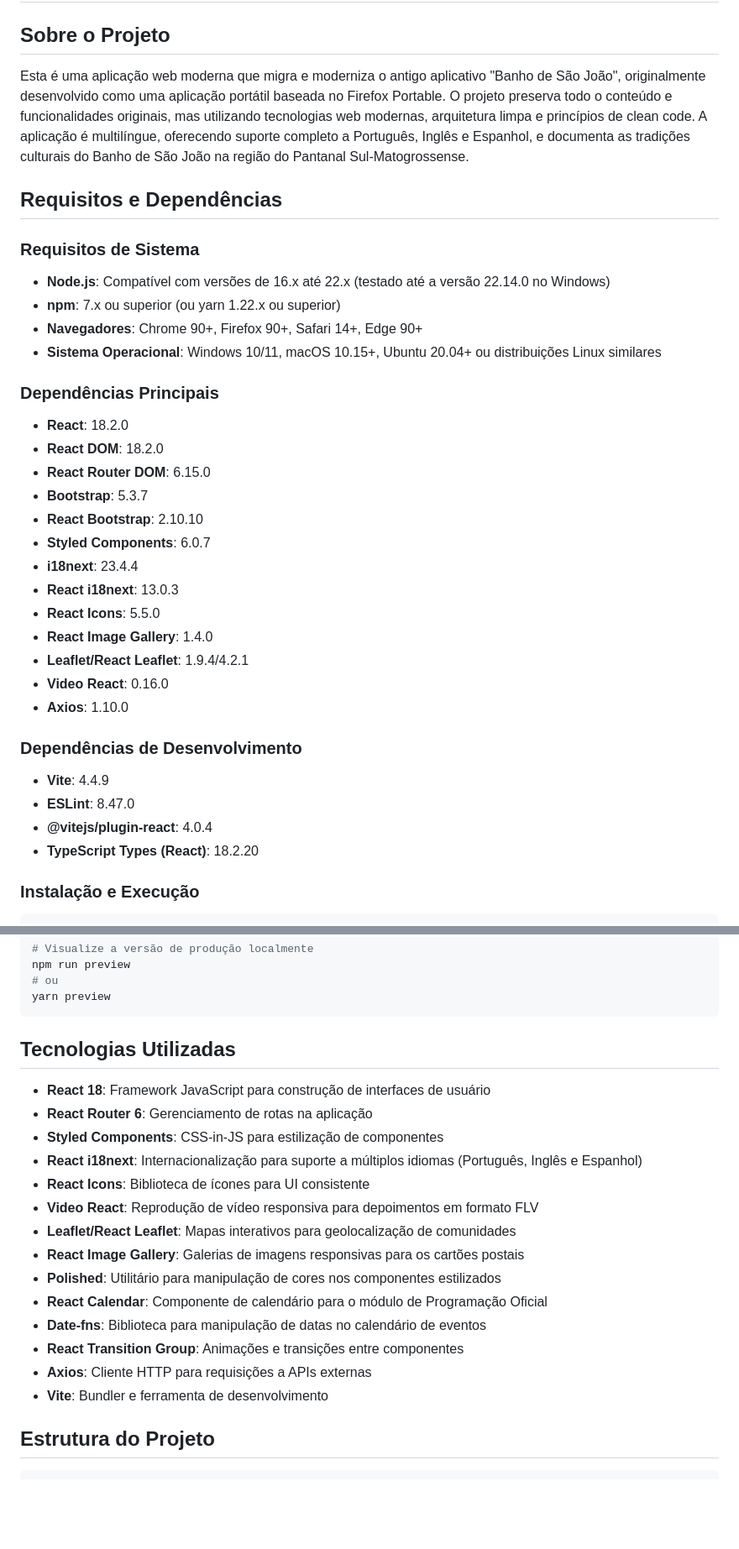
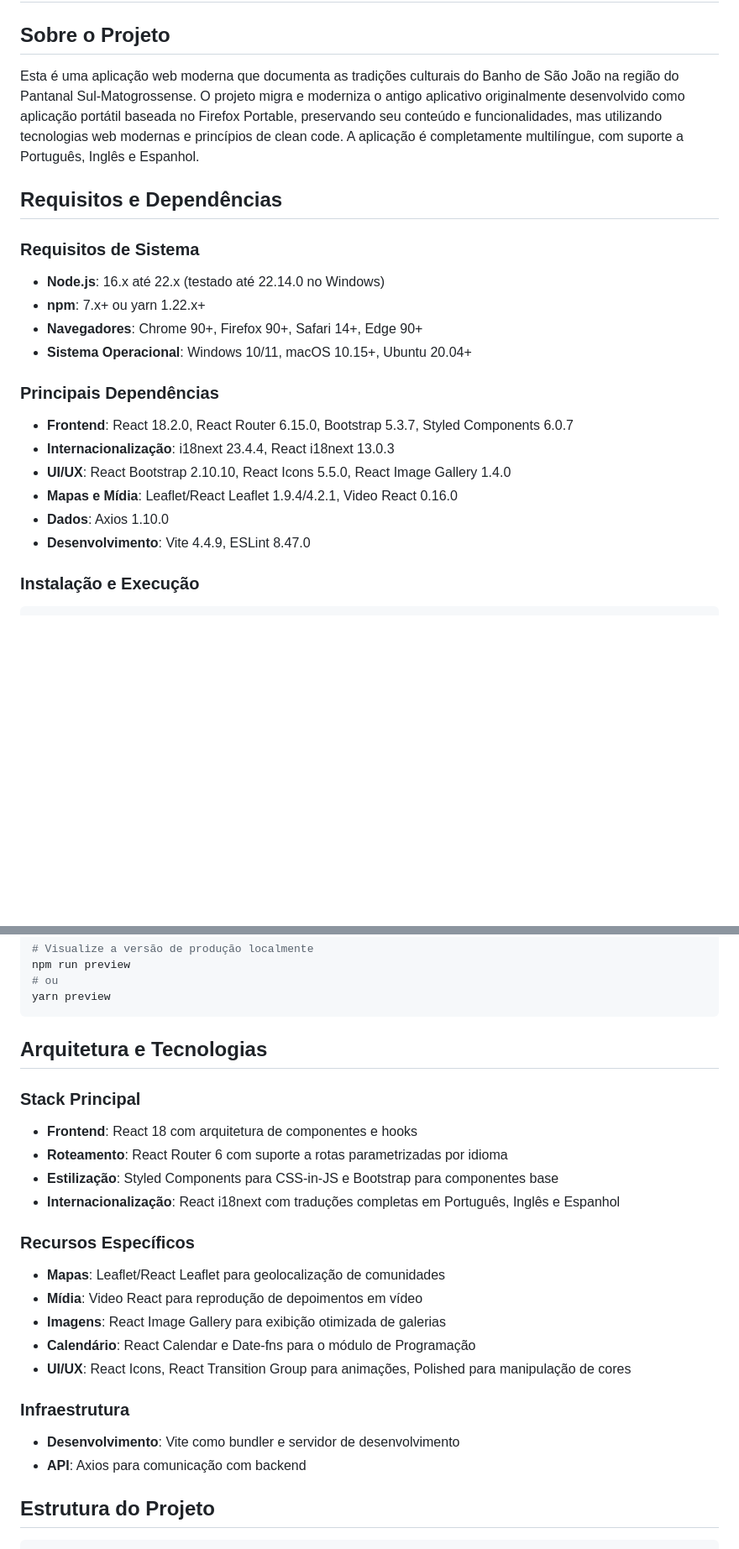
Before and after one commit to Josandonas/sao_joao_web, a Markdown page: README.md, 2 parts joined by grey strips. Shown at 84% size. Rendered like a GitHub page; blank space fills up the shorter version.

````diff
--- a/README.md
+++ b/README.md
@@ -2,36 +2,23 @@
 
 ## Sobre o Projeto
 
-Esta é uma aplicação web moderna que migra e moderniza o antigo aplicativo "Banho de São João", originalmente desenvolvido como uma aplicação portátil baseada no Firefox Portable. O projeto preserva todo o conteúdo e funcionalidades originais, mas utilizando tecnologias web modernas, arquitetura limpa e princípios de clean code. A aplicação é multilíngue, oferecendo suporte completo a Português, Inglês e Espanhol, e documenta as tradições culturais do Banho de São João na região do Pantanal Sul-Matogrossense.
+Esta é uma aplicação web moderna que documenta as tradições culturais do Banho de São João na região do Pantanal Sul-Matogrossense. O projeto migra e moderniza o antigo aplicativo originalmente desenvolvido como aplicação portátil baseada no Firefox Portable, preservando seu conteúdo e funcionalidades, mas utilizando tecnologias web modernas e princípios de clean code. A aplicação é completamente multilíngue, com suporte a Português, Inglês e Espanhol.
 
 ## Requisitos e Dependências
 
 ### Requisitos de Sistema
-- **Node.js**: Compatível com versões de 16.x até 22.x (testado até a versão 22.14.0 no Windows)
-- **npm**: 7.x ou superior (ou yarn 1.22.x ou superior)
+- **Node.js**: 16.x até 22.x (testado até 22.14.0 no Windows)
+- **npm**: 7.x+ ou yarn 1.22.x+
 - **Navegadores**: Chrome 90+, Firefox 90+, Safari 14+, Edge 90+
-- **Sistema Operacional**: Windows 10/11, macOS 10.15+, Ubuntu 20.04+ ou distribuições Linux similares
+- **Sistema Operacional**: Windows 10/11, macOS 10.15+, Ubuntu 20.04+
 
-### Dependências Principais
-- **React**: 18.2.0
-- **React DOM**: 18.2.0
-- **React Router DOM**: 6.15.0
-- **Bootstrap**: 5.3.7
-- **React Bootstrap**: 2.10.10
-- **Styled Components**: 6.0.7
-- **i18next**: 23.4.4
-- **React i18next**: 13.0.3
-- **React Icons**: 5.5.0
-- **React Image Gallery**: 1.4.0
-- **Leaflet/React Leaflet**: 1.9.4/4.2.1
-- **Video React**: 0.16.0
-- **Axios**: 1.10.0
-
-### Dependências de Desenvolvimento
-- **Vite**: 4.4.9
-- **ESLint**: 8.47.0
-- **@vitejs/plugin-react**: 4.0.4
-- **TypeScript Types (React)**: 18.2.20
+### Principais Dependências
+- **Frontend**: React 18.2.0, React Router 6.15.0, Bootstrap 5.3.7, Styled Components 6.0.7
+- **Internacionalização**: i18next 23.4.4, React i18next 13.0.3
+- **UI/UX**: React Bootstrap 2.10.10, React Icons 5.5.0, React Image Gallery 1.4.0
+- **Mapas e Mídia**: Leaflet/React Leaflet 1.9.4/4.2.1, Video React 0.16.0
+- **Dados**: Axios 1.10.0
+- **Desenvolvimento**: Vite 4.4.9, ESLint 8.47.0
 
 ### Instalação e Execução
 
@@ -68,22 +55,24 @@ npm run preview
 yarn preview
 ```
 
-## Tecnologias Utilizadas
+## Arquitetura e Tecnologias
 
-- **React 18**: Framework JavaScript para construção de interfaces de usuário
-- **React Router 6**: Gerenciamento de rotas na aplicação
-- **Styled Components**: CSS-in-JS para estilização de componentes
-- **React i18next**: Internacionalização para suporte a múltiplos idiomas (Português, Inglês e Espanhol)
-- **React Icons**: Biblioteca de ícones para UI consistente
-- **Video React**: Reprodução de vídeo responsiva para depoimentos em formato FLV
-- **Leaflet/React Leaflet**: Mapas interativos para geolocalização de comunidades
-- **React Image Gallery**: Galerias de imagens responsivas para os cartões postais
-- **Polished**: Utilitário para manipulação de cores nos componentes estilizados
-- **React Calendar**: Componente de calendário para o módulo de Programação Oficial
-- **Date-fns**: Biblioteca para manipulação de datas no calendário de eventos
-- **React Transition Group**: Animações e transições entre componentes
-- **Axios**: Cliente HTTP para requisições a APIs externas
-- **Vite**: Bundler e ferramenta de desenvolvimento
+### Stack Principal
+- **Frontend**: React 18 com arquitetura de componentes e hooks
+- **Roteamento**: React Router 6 com suporte a rotas parametrizadas por idioma
+- **Estilização**: Styled Components para CSS-in-JS e Bootstrap para componentes base
+- **Internacionalização**: React i18next com traduções completas em Português, Inglês e Espanhol
+
+### Recursos Específicos
+- **Mapas**: Leaflet/React Leaflet para geolocalização de comunidades
+- **Mídia**: Video React para reprodução de depoimentos em vídeo
+- **Imagens**: React Image Gallery para exibição otimizada de galerias
+- **Calendário**: React Calendar e Date-fns para o módulo de Programação
+- **UI/UX**: React Icons, React Transition Group para animações, Polished para manipulação de cores
+
+### Infraestrutura
+- **Desenvolvimento**: Vite como bundler e servidor de desenvolvimento
+- **API**: Axios para comunicação com backend
 
 ## Estrutura do Projeto
 
````
Also changed, not shown: other parts of README.md (+47 -60 lines).
